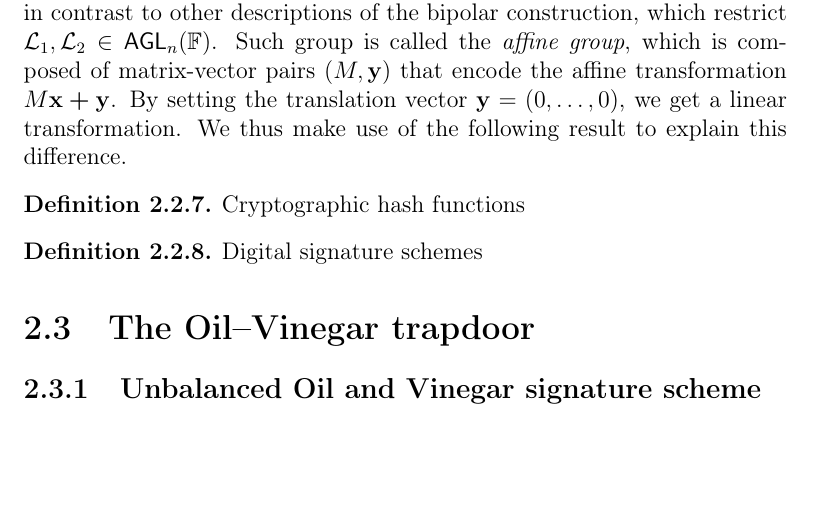
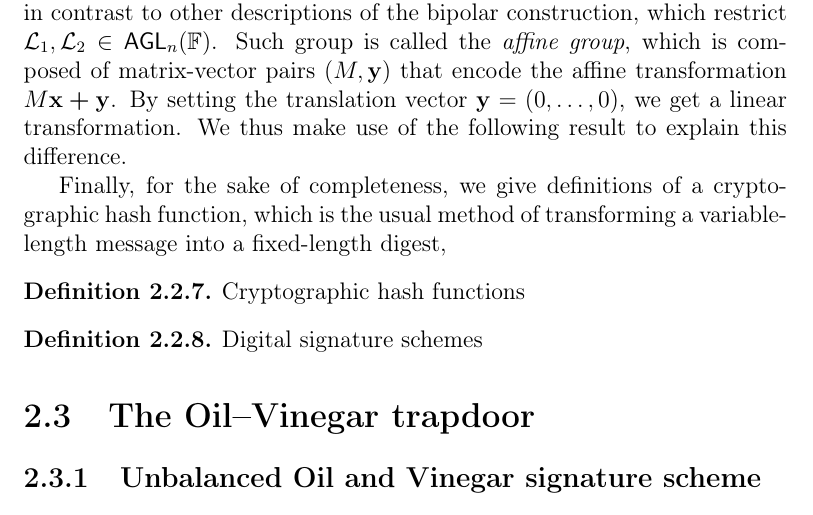
Before and after one commit to zambonin/msc, a LaTeX thesis (main.tex): part of page 19 of 45, cut so that both start at the same text, the shorter picture padded with empty space. Compiled offline with pdfLaTeX.

Commit message:
overleaf_to_git: update main.tex from r6430 to r6431

```diff
--- a/main.tex
+++ b/main.tex
@@ -437,7 +437,7 @@ We remark that the lateral maps are simply invertible square matrices, in contra
 %   The constant part of the lateral maps in the bipolar construction is invariant to the security of resulting cryptosystems.
 % \end{theorem}
 
-
+Finally, for the sake of completeness, we give definitions of a cryptographic hash function, which is the usual method of transforming a variable-length message into a fixed-length digest,
 
 \begin{definition}
   Cryptographic hash functions
```
